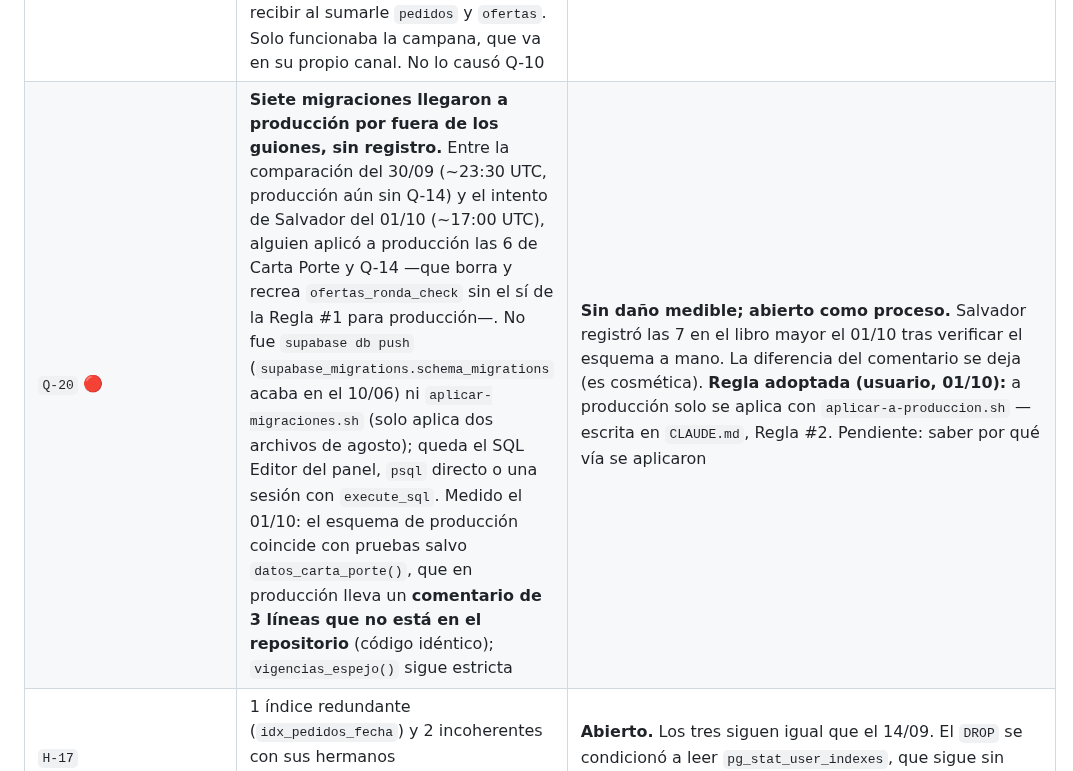
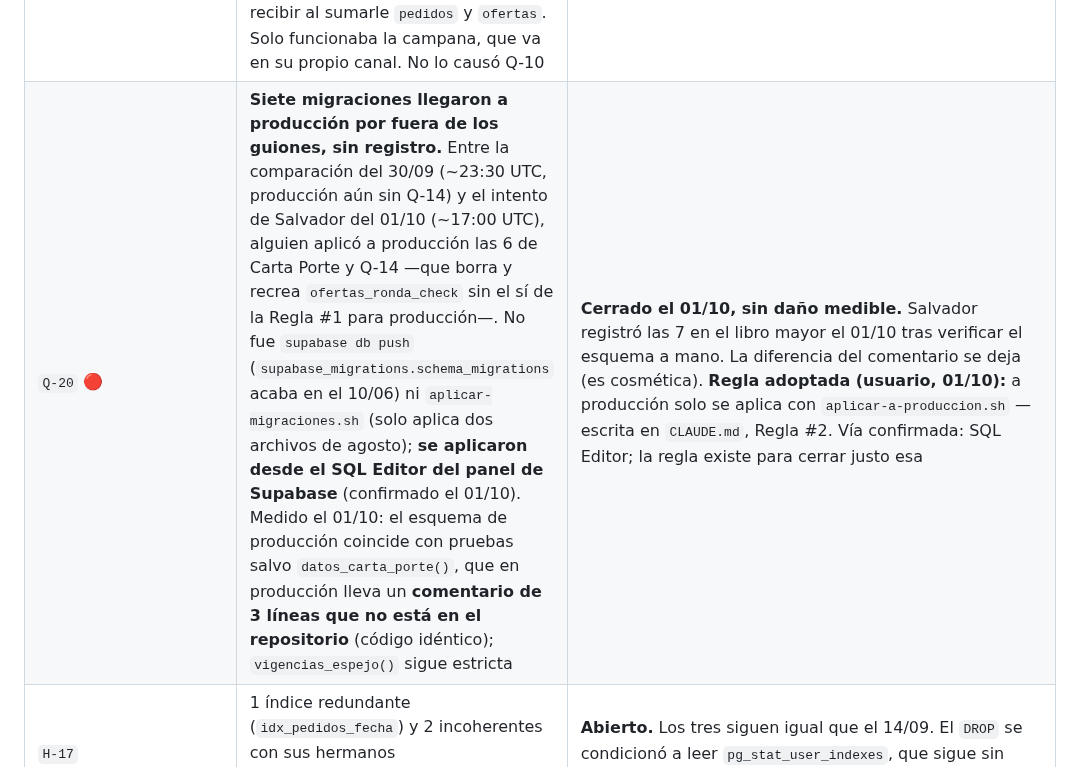
Before and after one commit to papelezz-cpu/Flotaapp, a Markdown page: docs/AUDITORIA.md, the part around the change. GitHub-like rendering.

Commit message:
Q-20 cerrada: las siete migraciones se aplicaron desde el SQL Editor
Co-Authored-By: Claude Opus 5.5 <noreply@anthropic.com>

```diff
--- a/docs/AUDITORIA.md
+++ b/docs/AUDITORIA.md
@@ -250,7 +250,7 @@ pentest lo puso en cuarto lugar de su orden de corrección con la nota de que
 | `Q-09` 🟢 | El catálogo descargaba **todas** las calificaciones de todas las empresas visibles, con sus comentarios, solo para pintar cuántas hay y su promedio (regla 43) | **Vista en producción y en pruebas desde el 30/09** (producción 23:32 UTC, con permiso explícito; el catálogo que la usa llega a producción con la fusión `dev` → `main`): `20260930193000_calificaciones_resumen.sql`, vista `calificaciones_resumen` (empresa, total, promedio; `security_invoker`, solo lectura). El catálogo la lee desde `js/catalogo.js?v=26`, subido después de aplicarla (regla 41); en producción, la vista va primero y el código con la fusión. Probada en banco local con dos sabotajes. **Probada en `dev` el 30/09:** las tarjetas del catálogo muestran los mismos números. De paso, la ficha de empresa (`abrirPerfilEmpresaCat`) promediaba solo las 5 últimas calificaciones; ahora usa también la vista (`catalogo.js?v=27`) |
 | `Q-10` 🟢 | El cliente se suscribía por Realtime a las cuatro tablas de flota, que desde H-10 no puede leer: nunca recibía un evento, pero el servidor evaluaba la RLS de cada cambio de flota para cada cliente conectado | **Corregido en `dev` (`main.js?v=22`), sin promover:** el cliente ya no se suscribe a flota; empresa y superadmin siguen igual. No cambia lo que el cliente ve. Probado en `dev` junto con `Q-19`, que apareció al probarlo. Llega a producción con la próxima fusión `dev` → `main` |
 | `Q-19` 🔴 | **Realtime nunca refrescó la flota ni las reservaciones.** El canal `portgo-changes` mezclaba `pedidos` y `ofertas` —no publicadas desde el 28/08, decisión del hueco 14— con las cuatro tablas de flota y `reservaciones`; un canal con una tabla no publicada no entrega **ningún** evento aunque diga `SUBSCRIBED`. Medido en `dev` el 30/09 probando Q-10: el mismo filtro de camiones recibía en un canal solo y dejaba de recibir al sumarle `pedidos` y `ofertas`. Solo funcionaba la campana, que va en su propio canal. No lo causó Q-10 | **Corregido y probado en `dev` el 30/09 (`main.js?v=23`), sin promover:** `pedidos` y `ofertas` pasan a su propio canal; la lista de unidades de la empresa ya se refresca sola al aprobar el superadmin. Llega a producción con la fusión `dev` → `main`. **Regla:** nunca meter en un canal compartido una tabla que no esté publicada |
-| `Q-20` 🔴 | **Siete migraciones llegaron a producción por fuera de los guiones, sin registro.** Entre la comparación del 30/09 (~23:30 UTC, producción aún sin Q-14) y el intento de Salvador del 01/10 (~17:00 UTC), alguien aplicó a producción las 6 de Carta Porte y Q-14 —que borra y recrea `ofertas_ronda_check` sin el sí de la Regla #1 para producción—. No fue `supabase db push` (`supabase_migrations.schema_migrations` acaba en el 10/06) ni `aplicar-migraciones.sh` (solo aplica dos archivos de agosto); queda el SQL Editor del panel, `psql` directo o una sesión con `execute_sql`. Medido el 01/10: el esquema de producción coincide con pruebas salvo `datos_carta_porte()`, que en producción lleva un **comentario de 3 líneas que no está en el repositorio** (código idéntico); `vigencias_espejo()` sigue estricta | **Sin daño medible; abierto como proceso.** Salvador registró las 7 en el libro mayor el 01/10 tras verificar el esquema a mano. La diferencia del comentario se deja (es cosmética). **Regla adoptada (usuario, 01/10):** a producción solo se aplica con `aplicar-a-produccion.sh` — escrita en `CLAUDE.md`, Regla #2. Pendiente: saber por qué vía se aplicaron |
+| `Q-20` 🔴 | **Siete migraciones llegaron a producción por fuera de los guiones, sin registro.** Entre la comparación del 30/09 (~23:30 UTC, producción aún sin Q-14) y el intento de Salvador del 01/10 (~17:00 UTC), alguien aplicó a producción las 6 de Carta Porte y Q-14 —que borra y recrea `ofertas_ronda_check` sin el sí de la Regla #1 para producción—. No fue `supabase db push` (`supabase_migrations.schema_migrations` acaba en el 10/06) ni `aplicar-migraciones.sh` (solo aplica dos archivos de agosto); **se aplicaron desde el SQL Editor del panel de Supabase** (confirmado el 01/10). Medido el 01/10: el esquema de producción coincide con pruebas salvo `datos_carta_porte()`, que en producción lleva un **comentario de 3 líneas que no está en el repositorio** (código idéntico); `vigencias_espejo()` sigue estricta | **Cerrado el 01/10, sin daño medible.** Salvador registró las 7 en el libro mayor el 01/10 tras verificar el esquema a mano. La diferencia del comentario se deja (es cosmética). **Regla adoptada (usuario, 01/10):** a producción solo se aplica con `aplicar-a-produccion.sh` — escrita en `CLAUDE.md`, Regla #2. Vía confirmada: SQL Editor; la regla existe para cerrar justo esa |
 | `H-17` | 1 índice redundante (`idx_pedidos_fecha`) y 2 incoherentes con sus hermanos (`idx_lavados_pendientes`, `idx_operadores_pendientes`) | **Abierto.** Los tres siguen igual que el 14/09. El `DROP` se condicionó a leer `pg_stat_user_indexes`, que sigue sin leerse; alinear los dos no depende de ese dato |
 | `H-18` (mitad) | Dinero con dos tipos: catálogo `numeric(14,2)`, flujo `numeric` sin escala | **Abierto, y estaba dado por cerrado.** Medido: `precio_cliente`, `precio_oferta`, `contra_precio`, `precio_acordado` y `pagos.monto` siguen sin escala. El `CHECK` de `aprobacion_cuenta` sí se puso |
 | `H-14` | Grupo repetitivo `contenedor_1/_2` | **Acotado.** Hay `CHECK` de coherencia; la estructura sigue. Decidido no normalizar: añadiría un `JOIN` a la consulta más caliente para modelar un máximo de dos |
```
